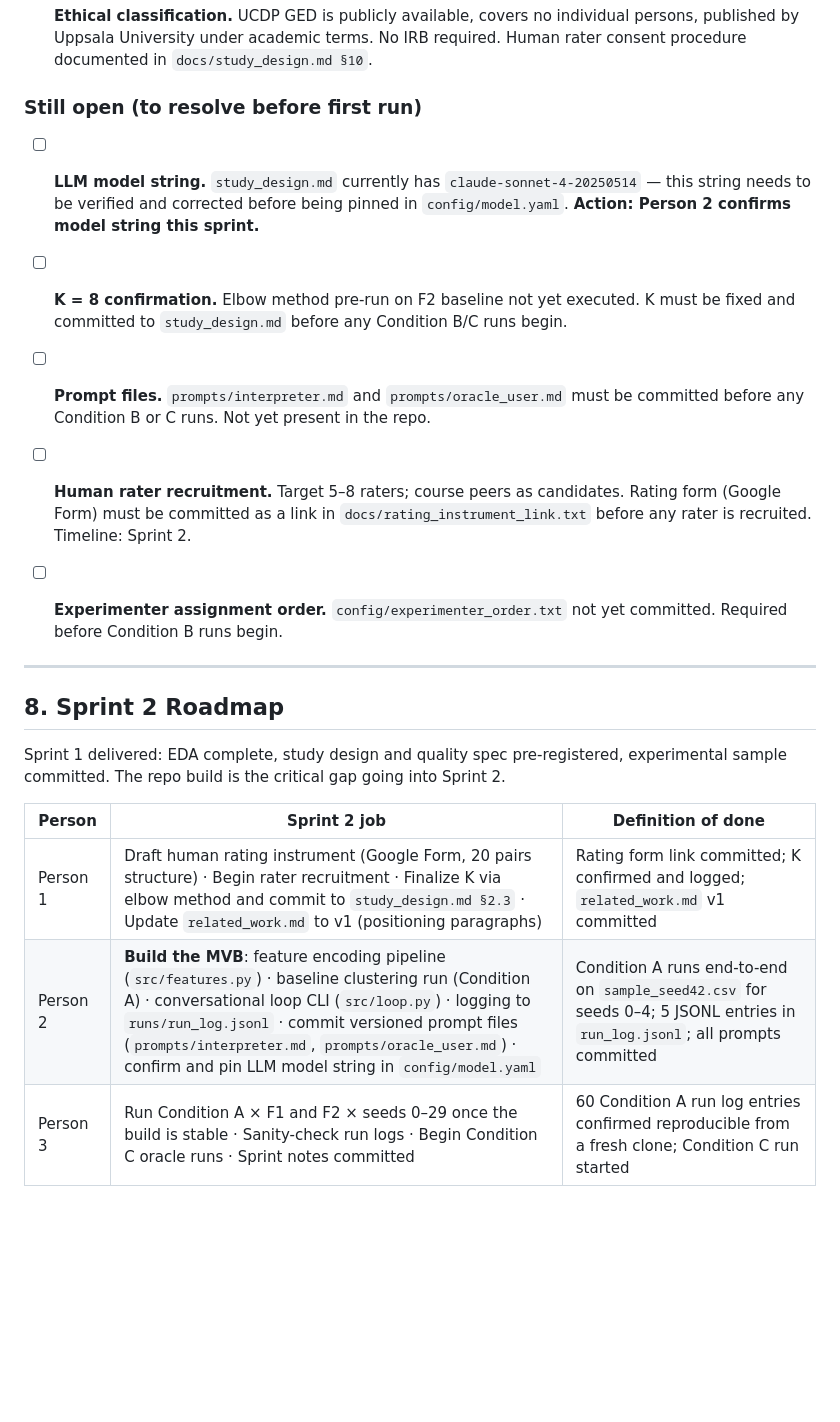
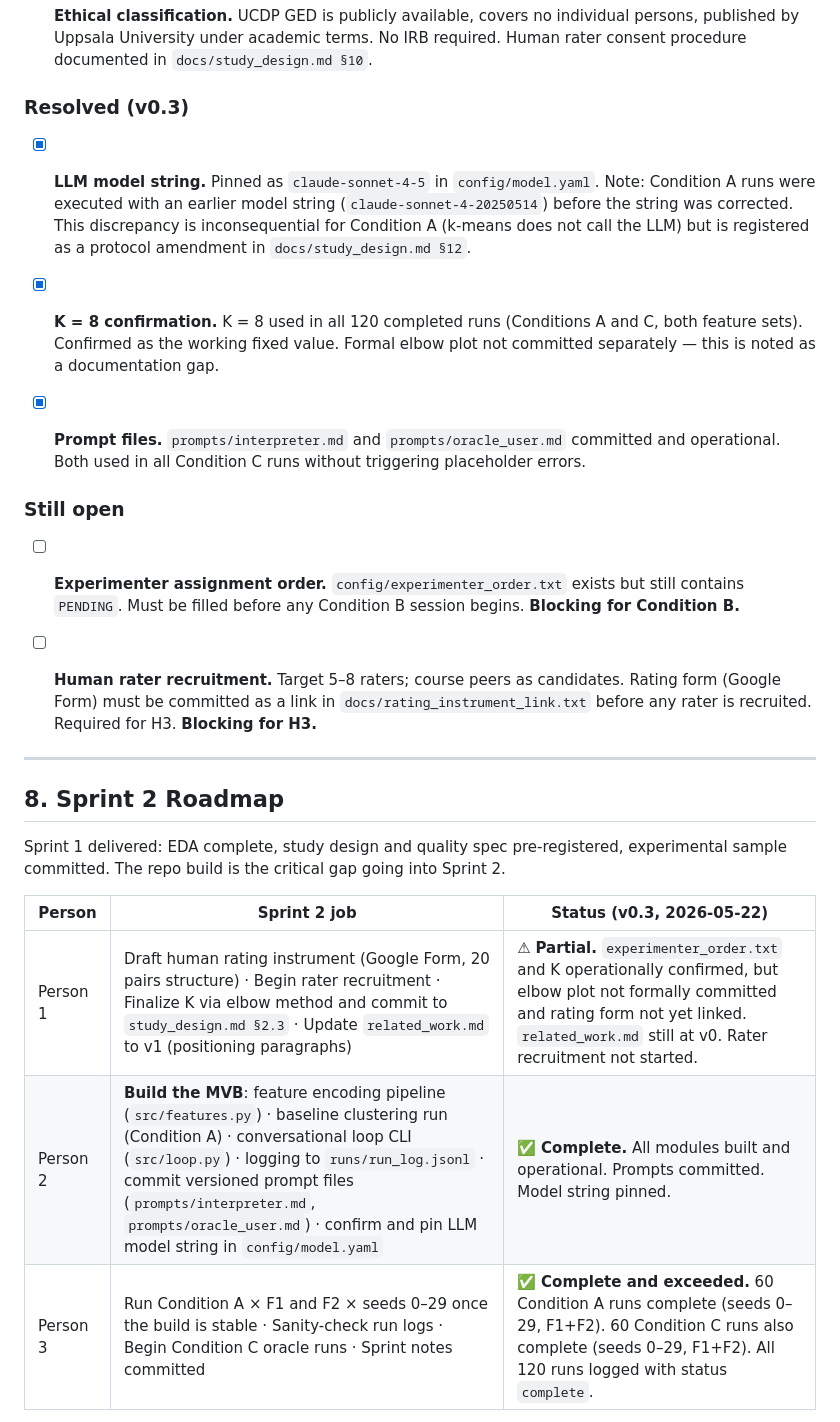
Before and after one commit to JasnoorDharni/Conversational-Clustering, a Markdown page: docs/study_plan.md, the part around one of its changes. Drawn GitHub-style; blank space fills up the shorter version.

```diff
--- a/docs/study_plan.md
+++ b/docs/study_plan.md
@@ -131,17 +132,19 @@ No UI beyond CLI output. No caching, auth, or extensibility abstractions.
 
 - [x] **Ethical classification.** UCDP GED is publicly available, covers no individual persons, published by Uppsala University under academic terms. No IRB required. Human rater consent procedure documented in `docs/study_design.md §10`.
 
-### Still open (to resolve before first run)
+### Resolved (v0.3)
 
-- [ ] **LLM model string.** `study_design.md` currently has `claude-sonnet-4-20250514` — this string needs to be verified and corrected before being pinned in `config/model.yaml`. **Action: Person 2 confirms model string this sprint.**
+- [x] **LLM model string.** Pinned as `claude-sonnet-4-5` in `config/model.yaml`. Note: Condition A runs were executed with an earlier model string (`claude-sonnet-4-20250514`) before the string was corrected. This discrepancy is inconsequential for Condition A (k-means does not call the LLM) but is registered as a protocol amendment in `docs/study_design.md §12`.
 
-- [ ] **K = 8 confirmation.** Elbow method pre-run on F2 baseline not yet executed. K must be fixed and committed to `study_design.md` before any Condition B/C runs begin.
+- [x] **K = 8 confirmation.** K = 8 used in all 120 completed runs (Conditions A and C, both feature sets). Confirmed as the working fixed value. Formal elbow plot not committed separately — this is noted as a documentation gap.
 
-- [ ] **Prompt files.** `prompts/interpreter.md` and `prompts/oracle_user.md` must be committed before any Condition B or C runs. Not yet present in the repo.
+- [x] **Prompt files.** `prompts/interpreter.md` and `prompts/oracle_user.md` committed and operational. Both used in all Condition C runs without triggering placeholder errors.
 
-- [ ] **Human rater recruitment.** Target 5–8 raters; course peers as candidates. Rating form (Google Form) must be committed as a link in `docs/rating_instrument_link.txt` before any rater is recruited. Timeline: Sprint 2.
+### Still open
 
-- [ ] **Experimenter assignment order.** `config/experimenter_order.txt` not yet committed. Required before Condition B runs begin.
+- [ ] **Experimenter assignment order.** `config/experimenter_order.txt` exists but still contains `PENDING`. Must be filled before any Condition B session begins. **Blocking for Condition B.**
+
+- [ ] **Human rater recruitment.** Target 5–8 raters; course peers as candidates. Rating form (Google Form) must be committed as a link in `docs/rating_instrument_link.txt` before any rater is recruited. Required for H3. **Blocking for H3.**
 
 ---
 
@@ -149,9 +152,9 @@ No UI beyond CLI output. No caching, auth, or extensibility abstractions.
 
 Sprint 1 delivered: EDA complete, study design and quality spec pre-registered, experimental sample committed. The repo build is the critical gap going into Sprint 2.
 
-| Person | Sprint 2 job | Definition of done |
+| Person | Sprint 2 job | Status (v0.3, 2026-05-22) |
 | --- | --- | --- |
-| Person 1 | Draft human rating instrument (Google Form, 20 pairs structure) · Begin rater recruitment · Finalize K via elbow method and commit to `study_design.md §2.3` · Update `related_work.md` to v1 (positioning paragraphs) | Rating form link committed; K confirmed and logged; `related_work.md` v1 committed |
-| Person 2 | **Build the MVB**: feature encoding pipeline (`src/features.py`) · baseline clustering run (Condition A) · conversational loop CLI (`src/loop.py`) · logging to `runs/run_log.jsonl` · commit versioned prompt files (`prompts/interpreter.md`, `prompts/oracle_user.md`) · confirm and pin LLM model string in `config/model.yaml` | Condition A runs end-to-end on `sample_seed42.csv` for seeds 0–4; 5 JSONL entries in `run_log.jsonl`; all prompts committed |
-| Person 3 | Run Condition A × F1 and F2 × seeds 0–29 once the build is stable · Sanity-check run logs · Begin Condition C oracle runs · Sprint notes committed | 60 Condition A run log entries confirmed reproducible from a fresh clone; Condition C run started |
+| Person 1 | Draft human rating instrument (Google Form, 20 pairs structure) · Begin rater recruitment · Finalize K via elbow method and commit to `study_design.md §2.3` · Update `related_work.md` to v1 (positioning paragraphs) | ⚠ **Partial.** `experimenter_order.txt` and K operationally confirmed, but elbow plot not formally committed and rating form not yet linked. `related_work.md` still at v0. Rater recruitment not started. |
+| Person 2 | **Build the MVB**: feature encoding pipeline (`src/features.py`) · baseline clustering run (Condition A) · conversational loop CLI (`src/loop.py`) · logging to `runs/run_log.jsonl` · commit versioned prompt files (`prompts/interpreter.md`, `prompts/oracle_user.md`) · confirm and pin LLM model string in `config/model.yaml` | ✅ **Complete.** All modules built and operational. Prompts committed. Model string pinned. |
+| Person 3 | Run Condition A × F1 and F2 × seeds 0–29 once the build is stable · Sanity-check run logs · Begin Condition C oracle runs · Sprint notes committed | ✅ **Complete and exceeded.** 60 Condition A runs complete (seeds 0–29, F1+F2). 60 Condition C runs also complete (seeds 0–29, F1+F2). All 120 runs logged with status `complete`. |
 
```
Also changed, not shown: other parts of docs/study_plan.md (+37 -2 lines), docs/study_design.md (+1 -1 lines).
